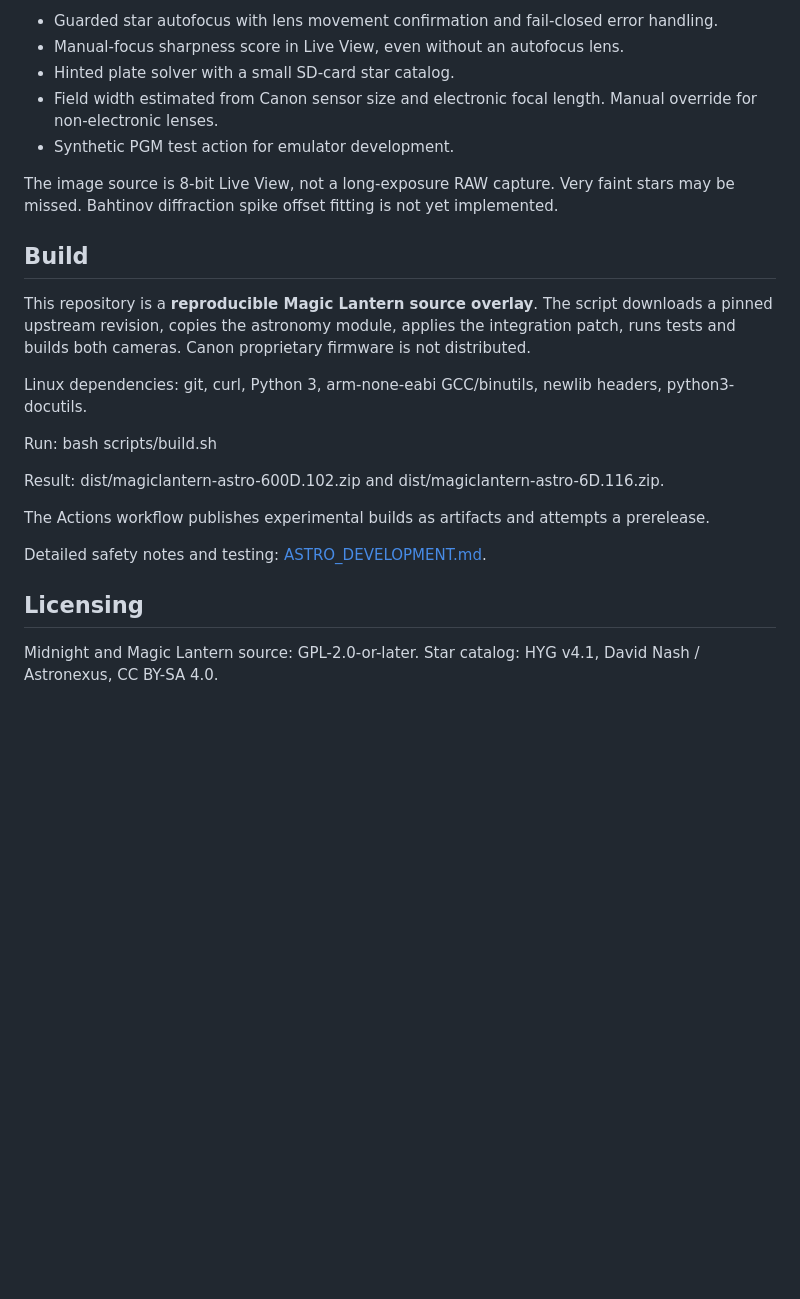
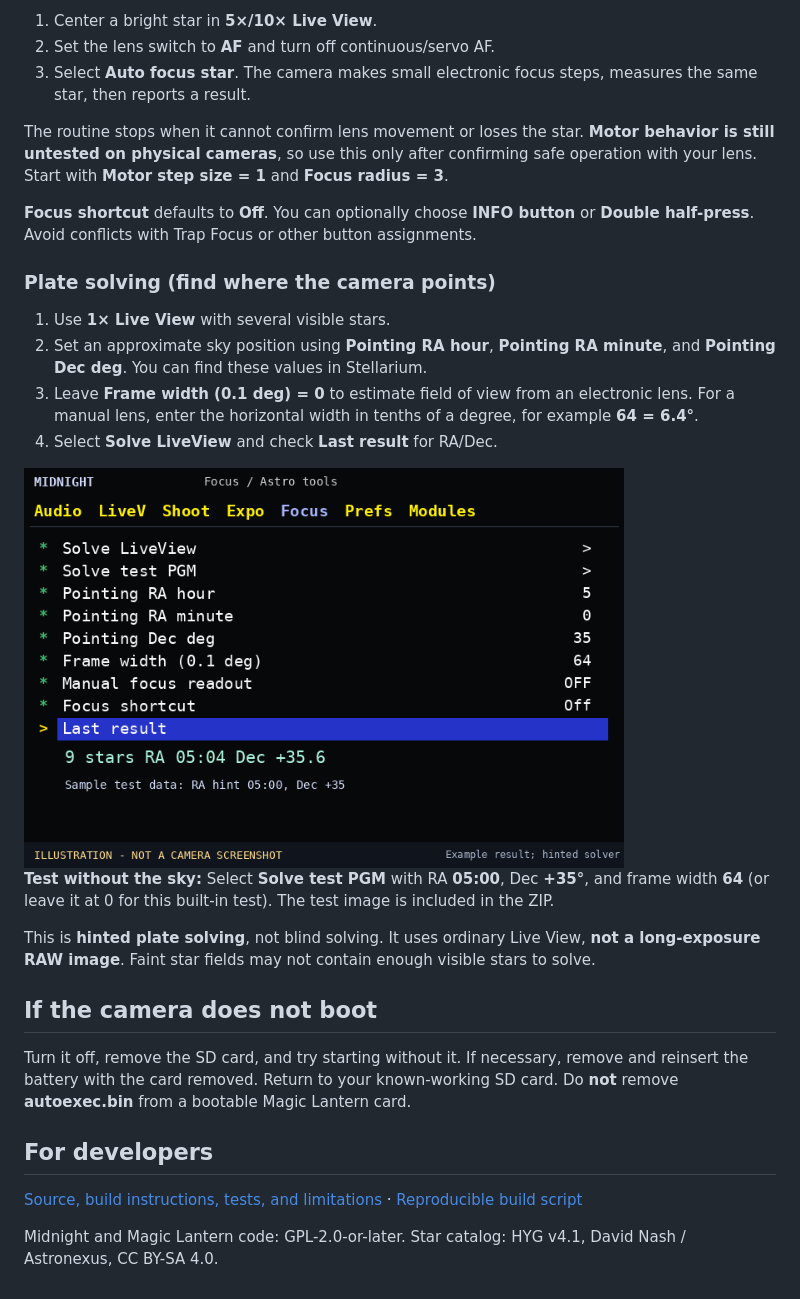
Before and after one commit to mistrjirka/midnight, a Markdown page: README.md, the part around one of its changes. GitHub-like rendering; pictures changed too: docs/images/plate-solving-preview.png (added); blank space fills up the shorter version.

```diff
--- a/README.md
+++ b/README.md
@@ -48,26 +36,31 @@ See the [Magic Lantern installation and recovery notes](https://magiclantern.fan
 
-- Guarded star autofocus with lens movement confirmation and fail-closed error handling.
-- Manual-focus sharpness score in Live View, even without an autofocus lens.
-- Hinted plate solver with a small SD-card star catalog.
-- Field width estimated from Canon sensor size and electronic focal length. Manual override for non-electronic lenses.
-- Synthetic PGM test action for emulator development.
+1. Center a bright star in **5×/10× Live View**.
+2. Set the lens switch to **AF** and turn off continuous/servo AF.
+3. Select **Auto focus star**. The camera makes small electronic focus steps, measures the same star, then reports a result.
 
-The image source is 8-bit Live View, not a long-exposure RAW capture. Very faint stars may be missed. Bahtinov diffraction spike offset fitting is not yet implemented.
+The routine stops when it cannot confirm lens movement or loses the star. **Motor behavior is still untested on physical cameras**, so use this only after confirming safe operation with your lens. Start with **Motor step size = 1** and **Focus radius = 3**.
 
-## Build
+**Focus shortcut** defaults to **Off**. You can optionally choose **INFO button** or **Double half-press**. Avoid conflicts with Trap Focus or other button assignments.
 
-This repository is a **reproducible Magic Lantern source overlay**. The script downloads a pinned upstream revision, copies the astronomy module, applies the integration patch, runs tests and builds both cameras. Canon proprietary firmware is not distributed.
+### Plate solving (find where the camera points)
 
-Linux dependencies: git, curl, Python 3, arm-none-eabi GCC/binutils, newlib headers, python3-docutils.
+1. Use **1× Live View** with several visible stars.
+2. Set an approximate sky position using **Pointing RA hour**, **Pointing RA minute**, and **Pointing Dec deg**. You can find these values in Stellarium.
+3. Leave **Frame width (0.1 deg) = 0** to estimate field of view from an electronic lens. For a manual lens, enter the horizontal width in tenths of a degree, for example **64 = 6.4°**.
+4. Select **Solve LiveView** and check **Last result** for RA/Dec.
 
-Run: bash scripts/build.sh
+<img src="docs/images/plate-solving-preview.png" alt="Illustrative plate-solving coordinates shown in Astro tools" width="600">
 
-Result: dist/magiclantern-astro-600D.102.zip and dist/magiclantern-astro-6D.116.zip.
+**Test without the sky:** Select **Solve test PGM** with RA **05:00**, Dec **+35°**, and frame width **64** (or leave it at 0 for this built-in test). The test image is included in the ZIP.
 
-The Actions workflow publishes experimental builds as artifacts and attempts a prerelease.
+This is **hinted plate solving**, not blind solving. It uses ordinary Live View, **not a long-exposure RAW image**. Faint star fields may not contain enough visible stars to solve.
 
-Detailed safety notes and testing: [ASTRO_DEVELOPMENT.md](ASTRO_DEVELOPMENT.md).
+## If the camera does not boot
 
-## Licensing
+Turn it off, remove the SD card, and try starting without it. If necessary, remove and reinsert the battery with the card removed. Return to your known-working SD card. Do **not** remove **autoexec.bin** from a bootable Magic Lantern card.
 
-Midnight and Magic Lantern source: GPL-2.0-or-later. Star catalog: HYG v4.1, David Nash / Astronexus, CC BY-SA 4.0.
+## For developers
+
+[Source, build instructions, tests, and limitations](ASTRO_DEVELOPMENT.md) · [Reproducible build script](scripts/build.sh)
+
+Midnight and Magic Lantern code: GPL-2.0-or-later. Star catalog: HYG v4.1, David Nash / Astronexus, CC BY-SA 4.0.
```
Also changed, not shown: other parts of README.md (+20 -32 lines), docs/images/astro-tools-menu.png (added), docs/images/manual-focus-preview.png (added).
